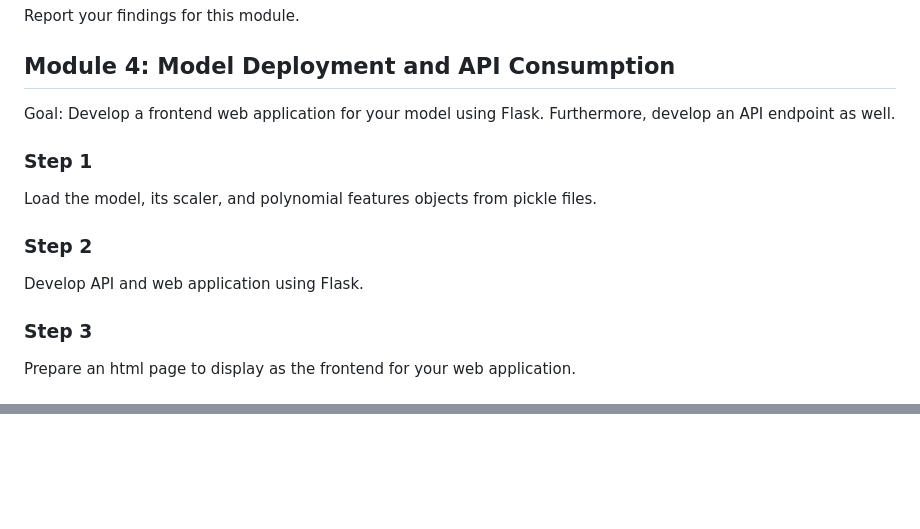
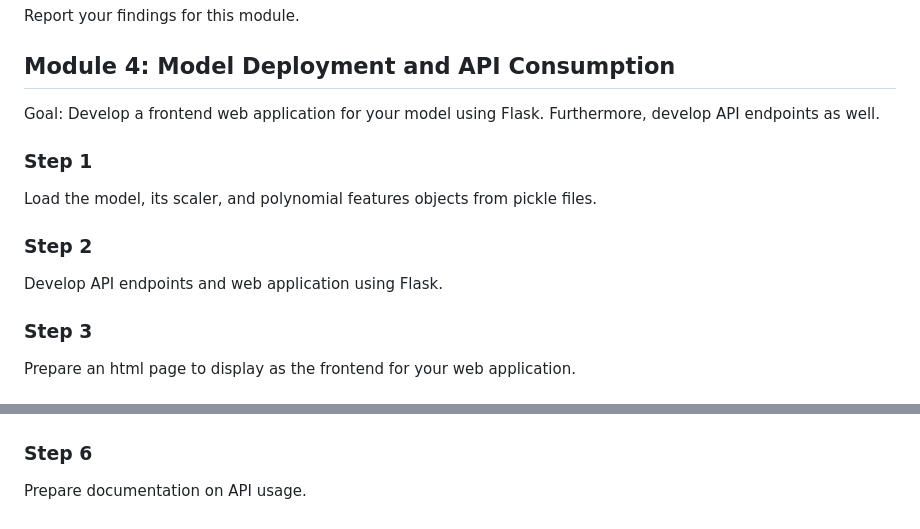
Before and after one commit to Null9703/10Pearls-Shine-Data-Science-Internship-Project, a Markdown page: README.md, 2 parts joined by grey strips. GitHub-like rendering; blank space fills up the shorter version.

```diff
--- a/README.md
+++ b/README.md
@@ -84,11 +84,11 @@ Run more advanced queries such as using Window Functions.
 Report your findings for this module.
 
 ## Module 4: Model Deployment and API Consumption
-Goal: Develop a frontend web application for your model using Flask. Furthermore, develop an API endpoint as well.
+Goal: Develop a frontend web application for your model using Flask. Furthermore, develop API endpoints as well.
 ### Step 1
 Load the model, its scaler, and polynomial features objects from pickle files.
 ### Step 2
-Develop API and web application using Flask.
+Develop API endpoints and web application using Flask.
 ### Step 3
 Prepare an html page to display as the frontend for your web application.
 ### Step 4
@@ -99 +100,3 @@ Testing API using Postman
 ![image](https://github.com/user-attachments/assets/b7da4ea5-9801-4641-9c20-768c721d2bc8)
+### Step 6
+Prepare documentation on API usage.
```
Also changed, not shown: other parts of README.md (+1 -0 lines).
